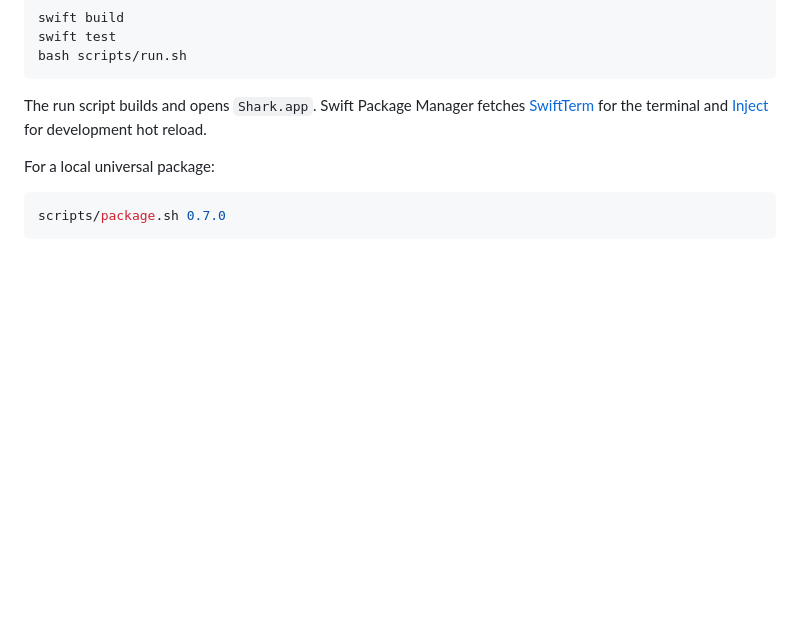
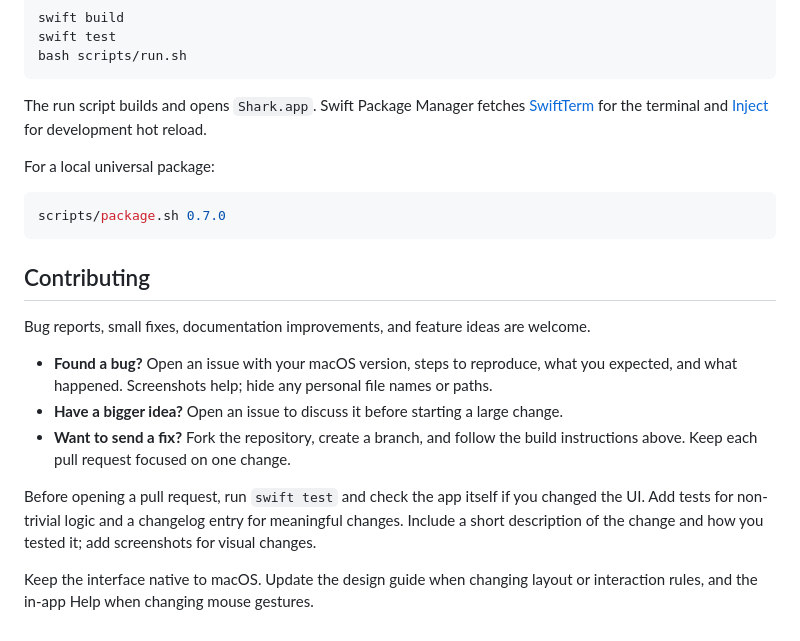
Before and after one commit to andronasef/shark, a Markdown page: README.md, the part around the change. Drawn GitHub-style; blank space fills up the shorter version.

Commit message:
docs(readme): add contribution guidance

````diff
--- a/README.md
+++ b/README.md
@@ -84,3 +84,15 @@ For a local universal package:
 ```sh
 scripts/package.sh 0.7.0
 ```
+
+## Contributing
+
+Bug reports, small fixes, documentation improvements, and feature ideas are welcome.
+
+- **Found a bug?** Open an issue with your macOS version, steps to reproduce, what you expected, and what happened. Screenshots help; hide any personal file names or paths.
+- **Have a bigger idea?** Open an issue to discuss it before starting a large change.
+- **Want to send a fix?** Fork the repository, create a branch, and follow the build instructions above. Keep each pull request focused on one change.
+
+Before opening a pull request, run `swift test` and check the app itself if you changed the UI. Add tests for non-trivial logic and a changelog entry for meaningful changes. Include a short description of the change and how you tested it; add screenshots for visual changes.
+
+Keep the interface native to macOS. Update the design guide when changing layout or interaction rules, and the in-app Help when changing mouse gestures.
````
